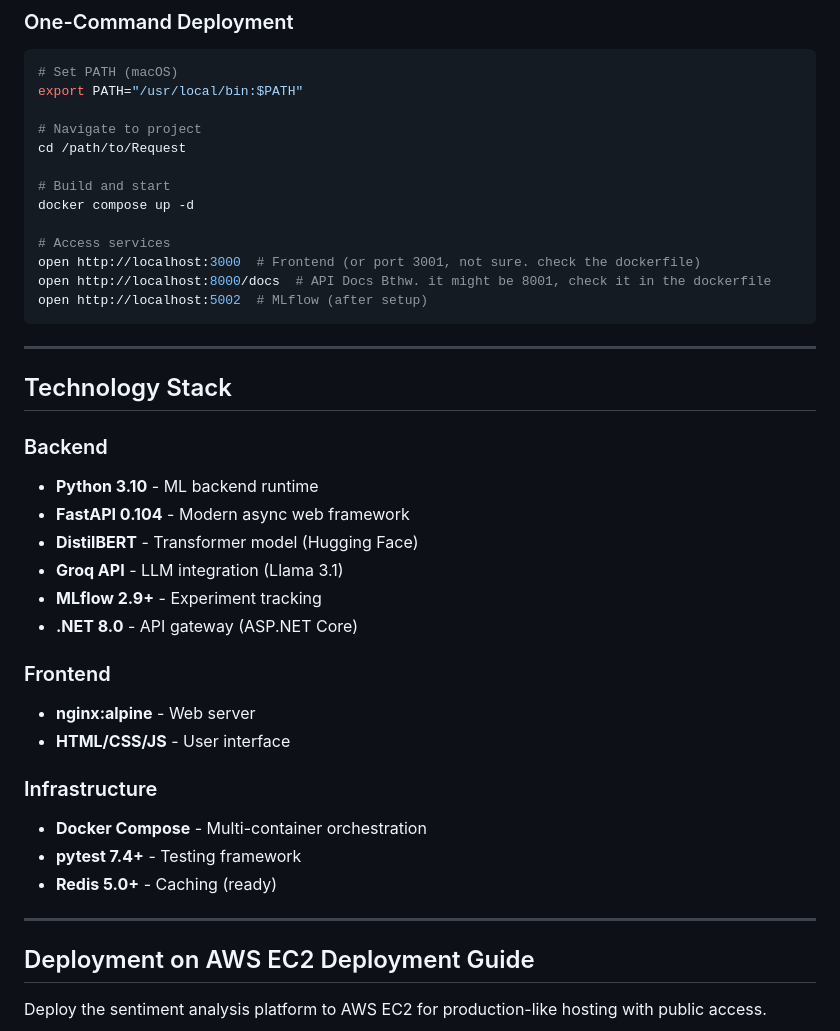
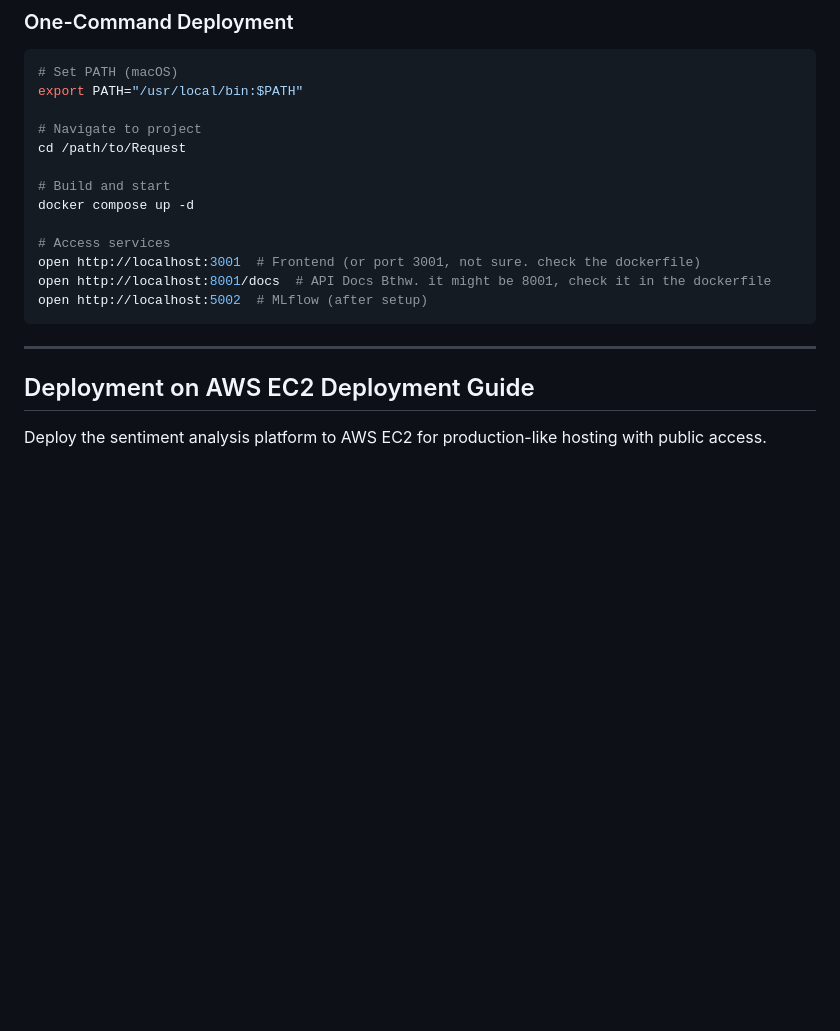
Before and after one commit to Vlasenko2006/RoBERTA_LL, a Markdown page: README.md, the part around the change printed below. Drawn GitHub-style; blank space fills up the shorter version.

````diff
--- a/README.md
+++ b/README.md
@@ -365,33 +399,14 @@ cd /path/to/Request
 docker compose up -d
 
 # Access services
-open http://localhost:3000  # Frontend (or port 3001, not sure. check the dockerfile)
-open http://localhost:8000/docs  # API Docs Bthw. it might be 8001, check it in the dockerfile
+open http://localhost:3001  # Frontend (or port 3001, not sure. check the dockerfile)
+open http://localhost:8001/docs  # API Docs Bthw. it might be 8001, check it in the dockerfile
 open http://localhost:5002  # MLflow (after setup)
 ```
 
 ---
 
-##  Technology Stack
 
-### Backend
-- **Python 3.10** - ML backend runtime
-- **FastAPI 0.104** - Modern async web framework
-- **DistilBERT** - Transformer model (Hugging Face)
-- **Groq API** - LLM integration (Llama 3.1)
-- **MLflow 2.9+** - Experiment tracking
-- **.NET 8.0** - API gateway (ASP.NET Core)
-
-### Frontend
-- **nginx:alpine** - Web server
-- **HTML/CSS/JS** - User interface
-
-### Infrastructure
-- **Docker Compose** - Multi-container orchestration
-- **pytest 7.4+** - Testing framework
-- **Redis 5.0+** - Caching (ready)
-
----
 
 ##  Deployment on AWS EC2 Deployment Guide
 
````
Also changed, not shown: other parts of README.md (+78 -44 lines).
